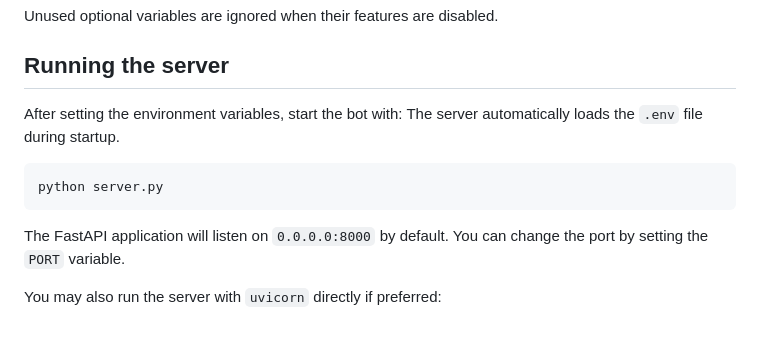
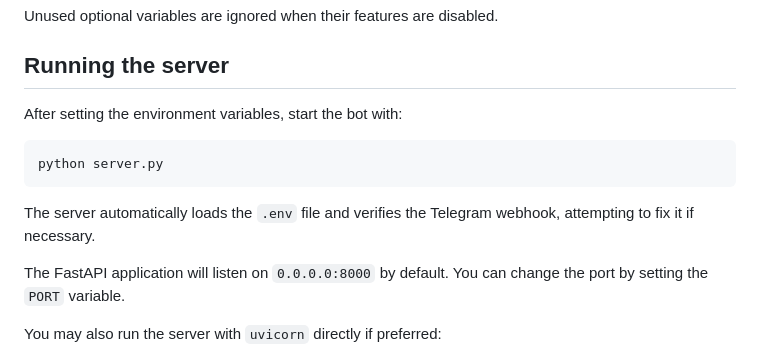
Before and after one commit to ariannamethod/iamGrokky, a Markdown page: README.md, the part around the change. Drawn GitHub-style; blank space fills up the shorter version.

Commit message:
Clarify automatic webhook repair

````diff
--- a/README.md
+++ b/README.md
@@ -52,11 +52,12 @@ Unused optional variables are ignored when their features are disabled.
 ## Running the server
 
 After setting the environment variables, start the bot with:
-The server automatically loads the `.env` file during startup.
 
 ```bash
 python server.py
 ```
+
+The server automatically loads the `.env` file and verifies the Telegram webhook, attempting to fix it if necessary.
 
 The FastAPI application will listen on `0.0.0.0:8000` by default. You can change the port by setting the `PORT` variable.
 
````
